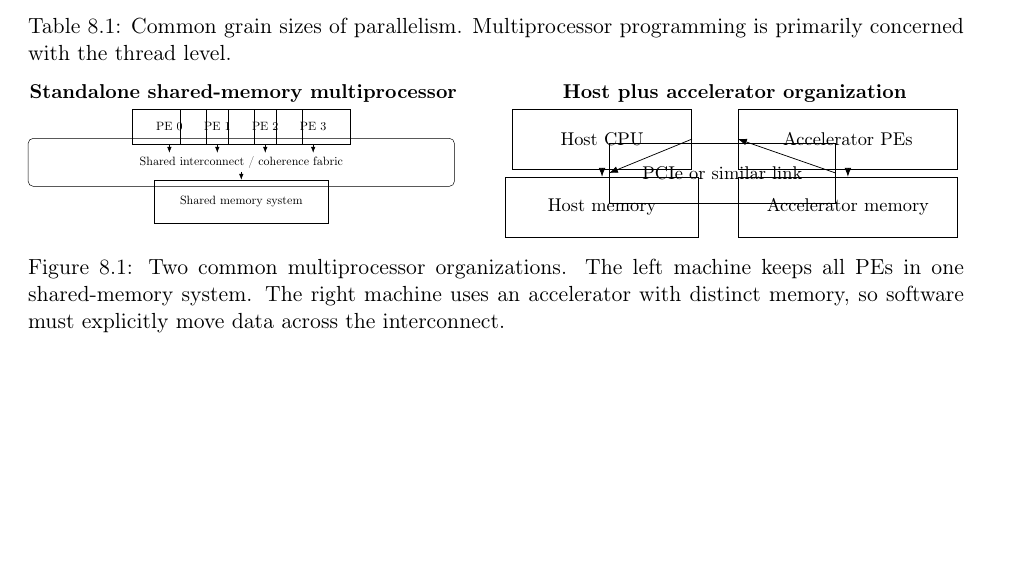
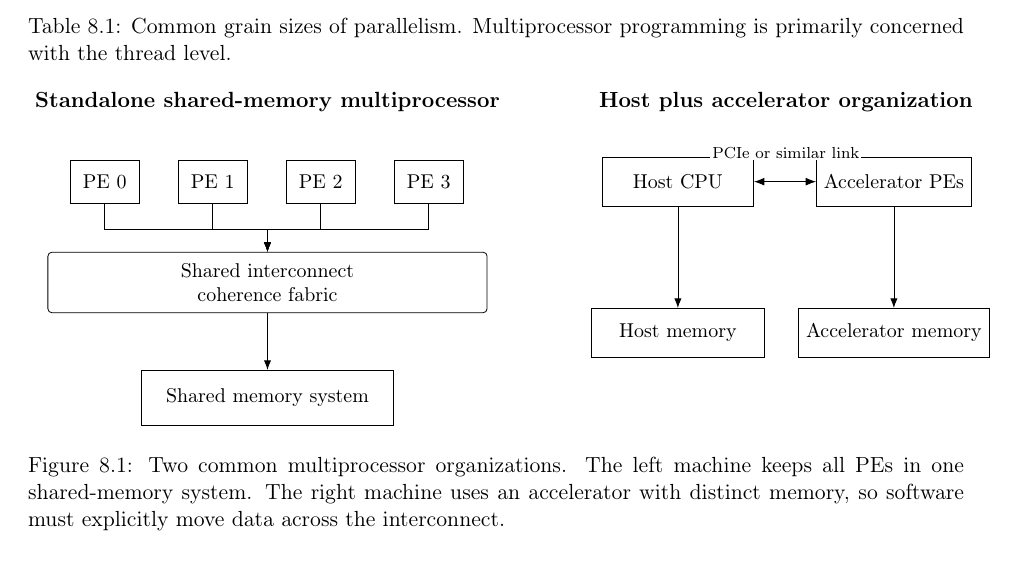
Before and after one commit to Jacoba1100254352/ECE-6100-textbook, a LaTeX thesis (ECE4100_6100_Architecture_Textbook.tex, which reads chapters/08-multiprocessors-coherence.tex): part of page 80 of 105, cut so that both start at the same text, the shorter picture padded with empty space. Compiled offline with pdfLaTeX.

Commit message:
Refine multiprocessor organization figure layout

```diff
--- a/chapters/08-multiprocessors-coherence.tex
+++ b/chapters/08-multiprocessors-coherence.tex
@@ -54,45 +54,38 @@ A standalone shared-memory multiprocessor integrates several PEs around a common
 An accelerator organization instead separates a host processor from a specialized parallel engine; the host launches work on the accelerator and explicitly copies data to and from accelerator memory.
 \begin{figure}[t]
     \centering
-    \small
-    \begin{minipage}[t]{0.46\textwidth}
-        \centering
-        \textbf{Standalone shared-memory multiprocessor}\par
-        \vspace{0.5ex}
-        \resizebox{\linewidth}{!}{%
-        \begin{tikzpicture}[every node/.style={font=\small}, >=Latex]
-            \node[draw, minimum width=0.85in, minimum height=0.4in] (pe0) at (0,1.2) {PE 0};
-            \node[draw, minimum width=0.85in, minimum height=0.4in] (pe1) at (1.4,1.2) {PE 1};
-            \node[draw, minimum width=0.85in, minimum height=0.4in] (pe2) at (2.8,1.2) {PE 2};
-            \node[draw, minimum width=0.85in, minimum height=0.4in] (pe3) at (4.2,1.2) {PE 3};
-            \node[draw, rounded corners, minimum width=4.9in, minimum height=0.55in] (ic) at (2.1,0.15) {Shared interconnect / coherence fabric};
-            \node[draw, minimum width=2.0in, minimum height=0.5in] (mem) at (2.1,-1.0) {Shared memory system};
-            \draw[->] (pe0.south) -- (0,0.43);
-            \draw[->] (pe1.south) -- (1.4,0.43);
-            \draw[->] (pe2.south) -- (2.8,0.43);
-            \draw[->] (pe3.south) -- (4.2,0.43);
-            \draw[->] (2.1,-0.13) -- (mem.north);
-        \end{tikzpicture}
+    \begin{tikzpicture}[
+        x=1in,
+        y=1in,
+        >=Latex,
+        every node/.style={font=\small, align=center},
+        pe/.style={draw, minimum width=0.48in, minimum height=0.30in},
+        widebox/.style={draw, rounded corners=2pt, minimum height=0.42in, align=center},
+        box/.style={draw, minimum width=1.05in, minimum height=0.34in, align=center},
+        membox/.style={draw, minimum width=1.20in, minimum height=0.34in, align=center}
+    ]
+        \node[font=\bfseries] at (1.35,1.55) {Standalone shared-memory multiprocessor};
+        \node[pe] (pe0) at (0.22,1.00) {PE 0};
+        \node[pe] (pe1) at (0.97,1.00) {PE 1};
+        \node[pe] (pe2) at (1.72,1.00) {PE 2};
+        \node[pe] (pe3) at (2.47,1.00) {PE 3};
+        \node[widebox, minimum width=3.05in] (ic) at (1.35,0.30) {Shared interconnect\\coherence fabric};
+        \node[draw, minimum width=1.75in, minimum height=0.38in] (mem) at (1.35,-0.50) {Shared memory system};
+        \foreach \n in {pe0,pe1,pe2,pe3} {
+            \draw[->, line width=0.4pt] (\n.south) -- ++(0,-0.18) -| (ic.north);
         }
-    \end{minipage}\hfill
-    \begin{minipage}[t]{0.49\textwidth}
-        \centering
-        \textbf{Host plus accelerator organization}\par
-        \vspace{0.5ex}
-        \resizebox{\linewidth}{!}{%
-        \begin{tikzpicture}[every node/.style={font=\small}, >=Latex]
-            \node[draw, minimum width=1.35in, minimum height=0.45in] (cpu) at (0,1.2) {Host CPU};
-            \node[draw, minimum width=1.45in, minimum height=0.45in] (hmem) at (0,-0.1) {Host memory};
-            \node[draw, minimum width=1.7in, minimum height=0.45in] (link) at (2.3,0.55) {PCIe or similar link};
-            \node[draw, minimum width=1.65in, minimum height=0.45in] (acc) at (4.7,1.2) {Accelerator PEs};
-            \node[draw, minimum width=1.65in, minimum height=0.45in] (amem) at (4.7,-0.1) {Accelerator memory};
-            \draw[->] (cpu.south) -- (hmem.north);
-            \draw[->] (cpu.east) -- (link.west);
-            \draw[->] (link.east) -- (acc.west);
-            \draw[->] (acc.south) -- (amem.north);
-        \end{tikzpicture}
-        }
-    \end{minipage}
+        \draw[->, line width=0.4pt] (ic.south) -- (mem.north);
+
+        \node[font=\bfseries] at (4.95,1.55) {Host plus accelerator organization};
+        \node[box] (cpu) at (4.20,1.00) {Host CPU};
+        \node[box] (acc) at (5.70,1.00) {Accelerator PEs};
+        \node[membox] (hmem) at (4.20,-0.05) {Host memory};
+        \node[membox] (amem) at (5.70,-0.05) {Accelerator memory};
+        \draw[<->, line width=0.5pt] (cpu.east) -- (acc.west);
+        \node[font=\scriptsize, fill=white, inner sep=1pt] at (4.95,1.20) {PCIe or similar link};
+        \draw[->, line width=0.4pt] (cpu.south) -- (hmem.north);
+        \draw[->, line width=0.4pt] (acc.south) -- (amem.north);
+    \end{tikzpicture}
     \caption{Two common multiprocessor organizations. The left machine keeps all PEs in one shared-memory system. The right machine uses an accelerator with distinct memory, so software must explicitly move data across the interconnect.}
     \label{fig:mp-standalone-vs-accelerator}
 \end{figure}
```
Also changed, not shown: ECE4100_6100_Architecture_Textbook.pdf.
